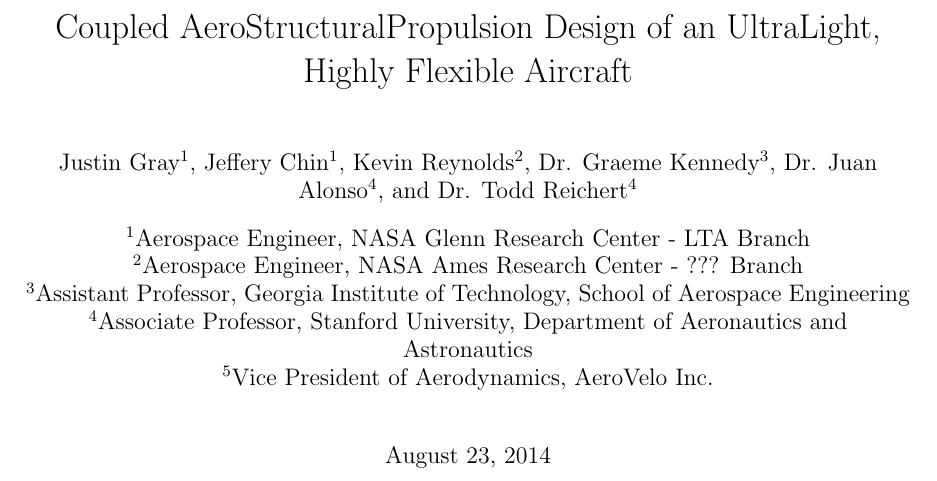
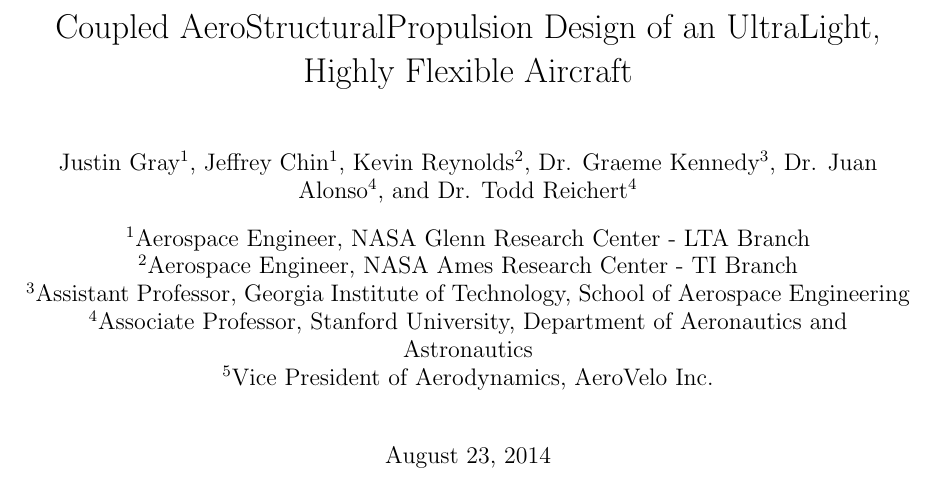
Before and after one commit to JustinSGray/Seedling2015, a LaTeX document (proposal.tex): part of page 1 of 4, cut so that both start at the same text. Compiled offline with pdfLaTeX.

Commit message:
fixed my name, added gitignore

```diff
--- a/proposal.tex
+++ b/proposal.tex
@@ -6,14 +6,14 @@
 \title{Coupled Aero­Structural­Propulsion Design of an Ultra­Light, Highly Flexible Aircraft}
 
 \author[1]{Justin Gray}
-\author[1]{Jeffery Chin}
+\author[1]{Jeffrey Chin}
 \author[2]{Kevin Reynolds}
 \author[3]{Dr. Graeme Kennedy}
 \author[4]{Dr. Juan Alonso}
 \author[4]{Dr. Todd Reichert}
 
 \affil[1]{Aerospace Engineer, NASA Glenn Research Center - LTA Branch}
-\affil[2]{Aerospace Engineer, NASA Ames Research Center - ??? Branch}
+\affil[2]{Aerospace Engineer, NASA Ames Research Center - TI Branch}
 \affil[3]{Assistant Professor, Georgia Institute of Technology, School of Aerospace Engineering}
 \affil[4]{Associate Professor, Stanford University, Department of Aeronautics and Astronautics}
 \affil[5]{Vice President of Aerodynamics, AeroVelo Inc.}
```
Also changed, not shown: 1 other file.
